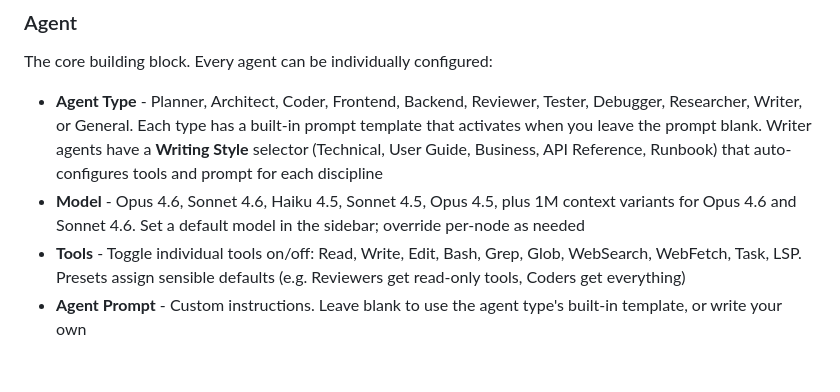
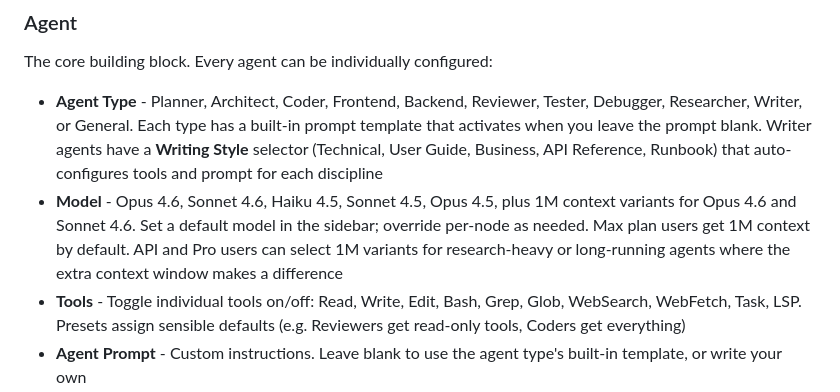
Before and after one commit to bluewilliams/agentic-workflow-designer, a Markdown page: README.md, the part around the change. GitHub-like rendering; blank space fills up the shorter version.

Commit message:
Documentation updates

```diff
--- a/README.md
+++ b/README.md
@@ -76,7 +76,7 @@ Click any node on the canvas to open its configuration panel. Each node type has
 ### Agent
 The core building block. Every agent can be individually configured:
 - **Agent Type** - Planner, Architect, Coder, Frontend, Backend, Reviewer, Tester, Debugger, Researcher, Writer, or General. Each type has a built-in prompt template that activates when you leave the prompt blank. Writer agents have a **Writing Style** selector (Technical, User Guide, Business, API Reference, Runbook) that auto-configures tools and prompt for each discipline
-- **Model** - Opus 4.6, Sonnet 4.6, Haiku 4.5, Sonnet 4.5, Opus 4.5, plus 1M context variants for Opus 4.6 and Sonnet 4.6. Set a default model in the sidebar; override per-node as needed
+- **Model** - Opus 4.6, Sonnet 4.6, Haiku 4.5, Sonnet 4.5, Opus 4.5, plus 1M context variants for Opus 4.6 and Sonnet 4.6. Set a default model in the sidebar; override per-node as needed. Max plan users get 1M context by default. API and Pro users can select 1M variants for research-heavy or long-running agents where the extra context window makes a difference
 - **Tools** - Toggle individual tools on/off: Read, Write, Edit, Bash, Grep, Glob, WebSearch, WebFetch, Task, LSP. Presets assign sensible defaults (e.g. Reviewers get read-only tools, Coders get everything)
 - **Agent Prompt** - Custom instructions. Leave blank to use the agent type's built-in template, or write your own
 - **Custom Notes** - Additional context injected into the generated prompt (constraints, implementation details)
```
